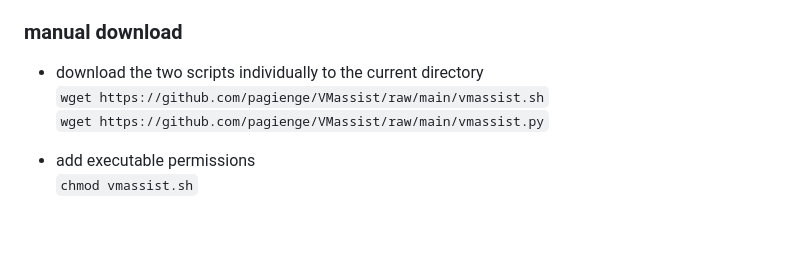
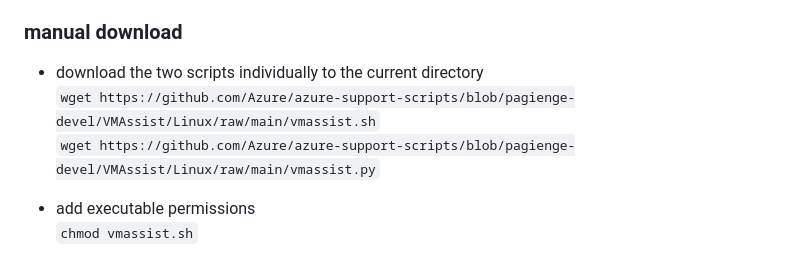
Before and after one commit to Azure/azure-support-scripts, a Markdown page: VMAssist/Linux/README.md, the part around the change. GitHub-like rendering; blank space fills up the shorter version.

Commit message:
Update README.md
fixing migrated URLs

```diff
--- a/VMAssist/Linux/README.md
+++ b/VMAssist/Linux/README.md
@@ -19,8 +19,8 @@ The vmassist scripts must be run as root.  Either enter a root shell using a com
 
 ### manual download
 - download the two scripts individually to the current directory\
-   `wget https://github.com/pagienge/VMassist/raw/main/vmassist.sh`\
-   `wget https://github.com/pagienge/VMassist/raw/main/vmassist.py`
+   `wget https://github.com/Azure/azure-support-scripts/blob/pagienge-devel/VMAssist/Linux/raw/main/vmassist.sh`\
+   `wget https://github.com/Azure/azure-support-scripts/blob/pagienge-devel/VMAssist/Linux/raw/main/vmassist.py`
 
 - add executable permissions\
 `chmod vmassist.sh`
```
